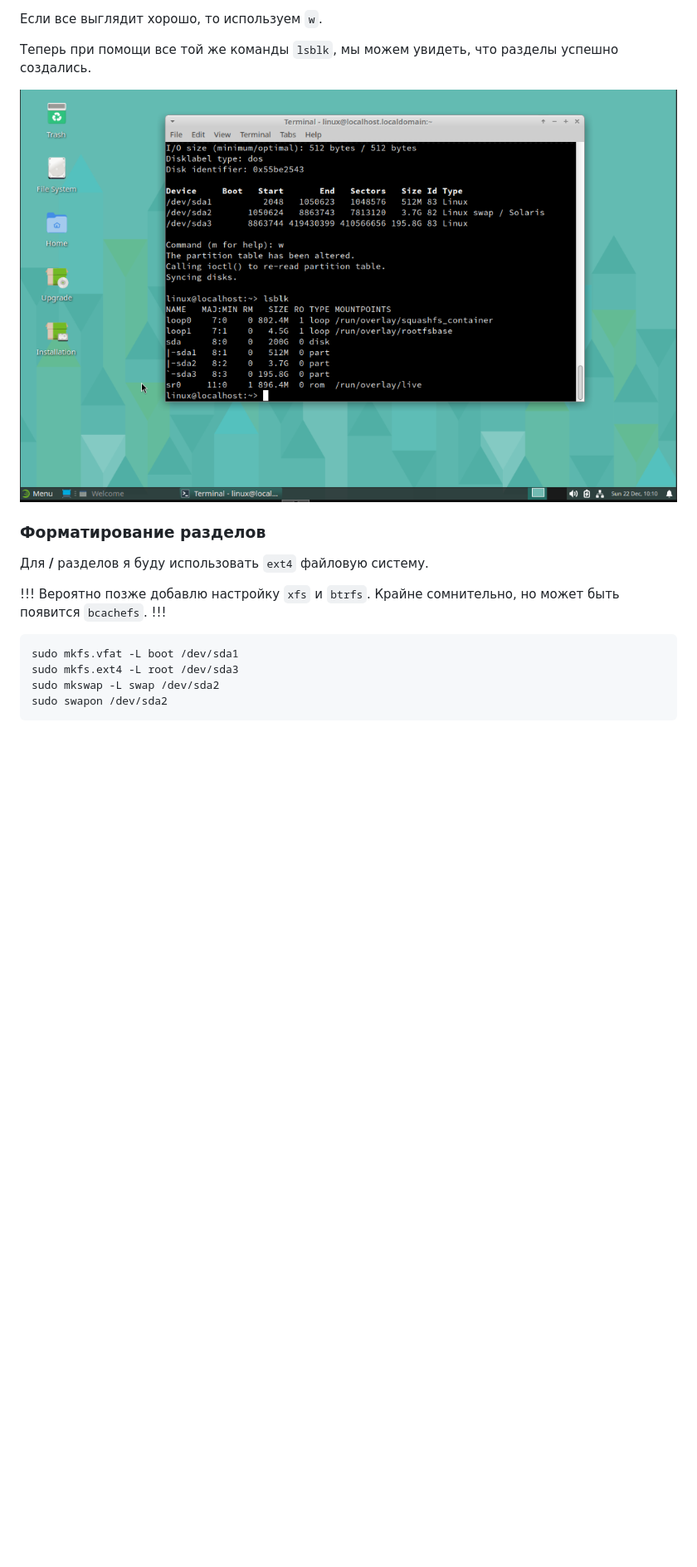
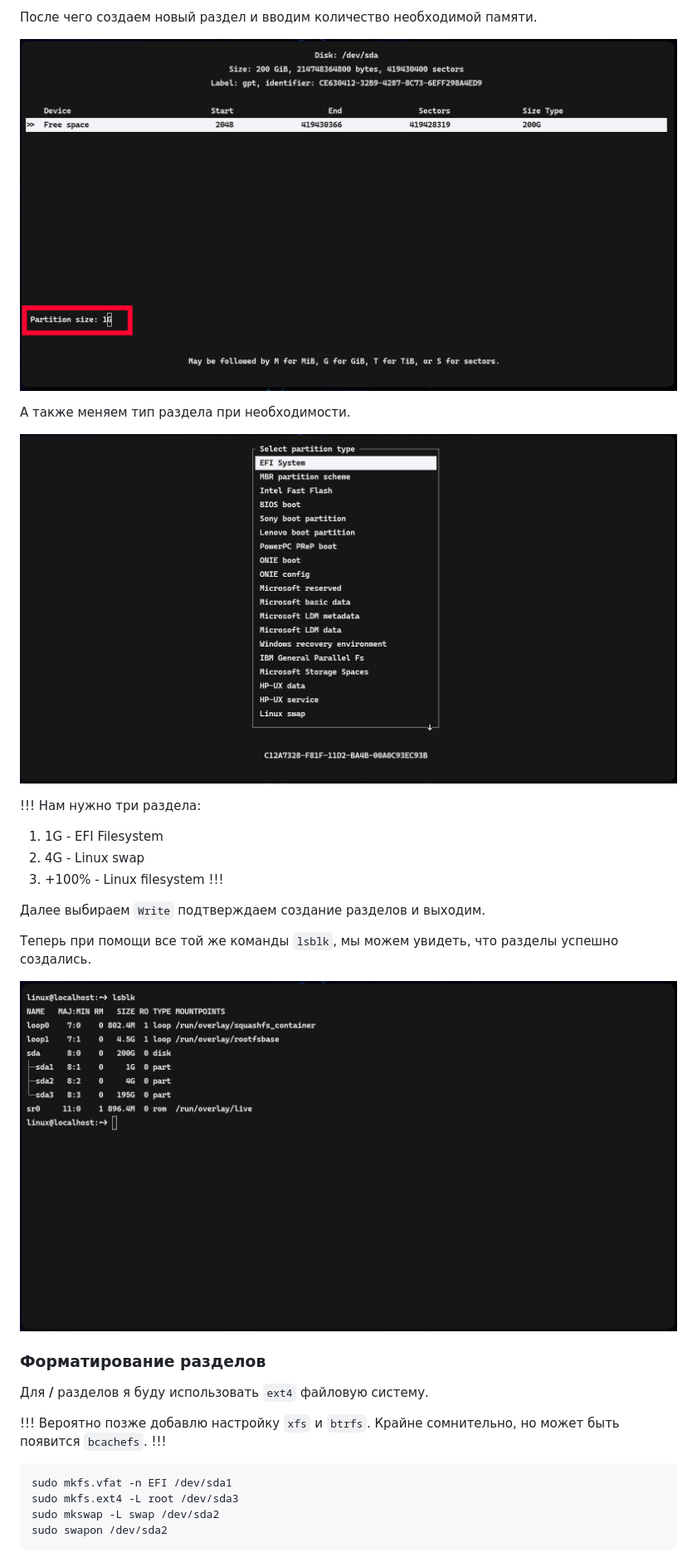
Before and after one commit to i4ox/retype-i4ox-notes, a Markdown page: Моя-конфигурация-Linux/Установка.md, the part around one of its changes. Shown at 83% size. Drawn GitHub-style; pictures changed too: uploads/opensuse_install_4.png, uploads/opensuse_install_5.png (added), uploads/opensuse_install_6.png (added); blank space fills up the shorter version.

Commit message:
new info about opensuse

````diff
--- a/Моя-конфигурация-Linux/Установка.md
+++ b/Моя-конфигурация-Linux/Установка.md
@@ -65,10 +79,25 @@ n > Enter > p > Enter > 3 > Enter > Enter > Enter
 
-Если все выглядит хорошо, то используем `w`.
+После чего создаем новый раздел и вводим количество необходимой памяти.
+
+![Создание раздела](../uploads/opensuse_install_4.png)
+
+А также меняем тип раздела при необходимости.
+
+![Выбор типа раздела](../uploads/opensuse_install_5.png)
+
+!!!
+Нам нужно три раздела:
+1. 1G - EFI Filesystem
+2. 4G - Linux swap
+3. +100% - Linux filesystem
+!!!
+
+Далее выбираем `Write` подтверждаем создание разделов и выходим.
 
 Теперь при помощи все той же команды `lsblk`,
 мы можем увидеть, что разделы успешно создались.
 
-![Разделы, которые видит система](../uploads/opensuse_install_4.png)
+![Созданные разделы](../uploads/opensuse_install_6.png)
 
 ### Форматирование разделов
 
@@ -80,7 +109,7 @@ n > Enter > p > Enter > 3 > Enter > Enter > Enter
 !!!
 
 ```sh
-sudo mkfs.vfat -L boot /dev/sda1
+sudo mkfs.vfat -n EFI /dev/sda1
 sudo mkfs.ext4 -L root /dev/sda3
 sudo mkswap -L swap /dev/sda2
 sudo swapon /dev/sda2
````
Also changed, not shown: other parts of Моя-конфигурация-Linux/Установка.md (+42 -15 lines), uploads/opensuse_install_2.png, uploads/opensuse_install_3.png, uploads/opensuse_install_7.png (added).
